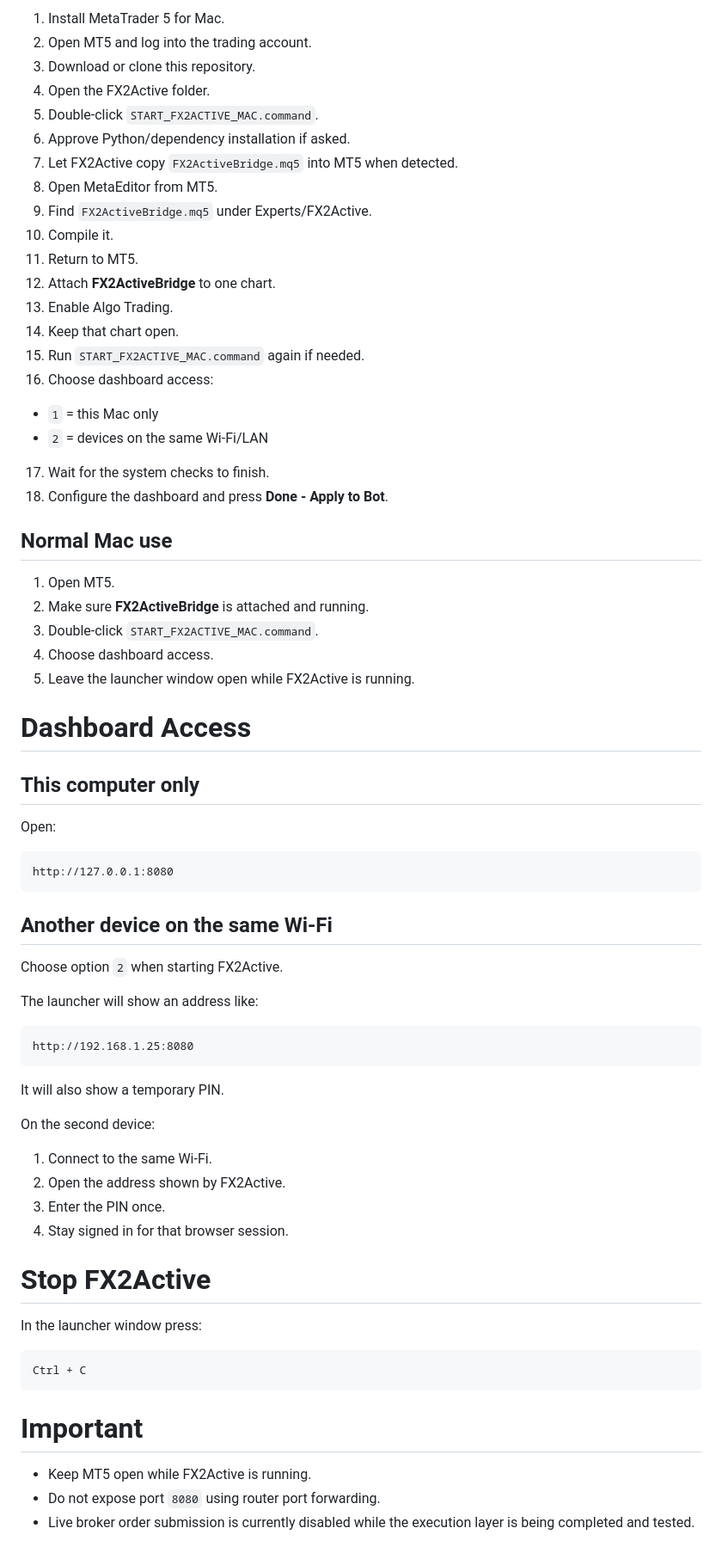
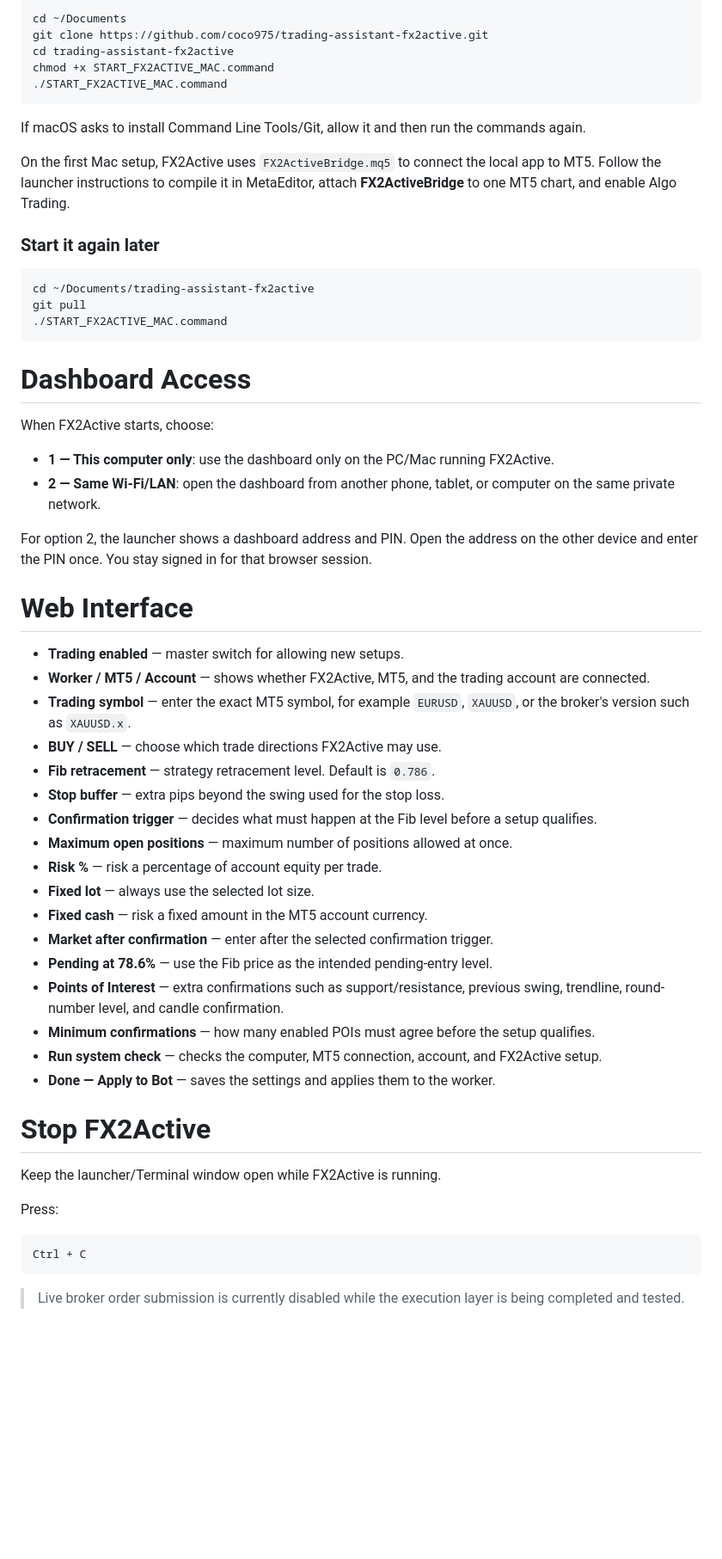
Before and after one commit to coco975/trading-assistant-fx2active, a Markdown page: README.md, the part around one of its changes. Shown at 86% size. GitHub-like rendering; blank space fills up the shorter version.

Commit message:
Simplify README with Windows/macOS setup commands and dashboard guide

````diff
--- a/README.md
+++ b/README.md
@@ -51,72 +41,61 @@ It supports:
 
-1. Install MetaTrader 5 for Mac.
-2. Open MT5 and log into the trading account.
-3. Download or clone this repository.
-4. Open the FX2Active folder.
-5. Double-click `START_FX2ACTIVE_MAC.command`.
-6. Approve Python/dependency installation if asked.
-7. Let FX2Active copy `FX2ActiveBridge.mq5` into MT5 when detected.
-8. Open MetaEditor from MT5.
-9. Find `FX2ActiveBridge.mq5` under Experts/FX2Active.
-10. Compile it.
-11. Return to MT5.
-12. Attach **FX2ActiveBridge** to one chart.
-13. Enable Algo Trading.
-14. Keep that chart open.
-15. Run `START_FX2ACTIVE_MAC.command` again if needed.
-16. Choose dashboard access:
-   - `1` = this Mac only
-   - `2` = devices on the same Wi-Fi/LAN
-17. Wait for the system checks to finish.
-18. Configure the dashboard and press **Done - Apply to Bot**.
+```bash
+cd ~/Documents
+git clone https://github.com/coco975/trading-assistant-fx2active.git
+cd trading-assistant-fx2active
+chmod +x START_FX2ACTIVE_MAC.command
+./START_FX2ACTIVE_MAC.command
+```
 
-## Normal Mac use
+If macOS asks to install Command Line Tools/Git, allow it and then run the commands again.
 
-1. Open MT5.
-2. Make sure **FX2ActiveBridge** is attached and running.
-3. Double-click `START_FX2ACTIVE_MAC.command`.
-4. Choose dashboard access.
-5. Leave the launcher window open while FX2Active is running.
+On the first Mac setup, FX2Active uses `FX2ActiveBridge.mq5` to connect the local app to MT5. Follow the launcher instructions to compile it in MetaEditor, attach **FX2ActiveBridge** to one MT5 chart, and enable Algo Trading.
+
+### Start it again later
+
+```bash
+cd ~/Documents/trading-assistant-fx2active
+git pull
+./START_FX2ACTIVE_MAC.command
+```
 
 # Dashboard Access
 
-## This computer only
+When FX2Active starts, choose:
 
-Open:
+- **1 — This computer only**: use the dashboard only on the PC/Mac running FX2Active.
+- **2 — Same Wi-Fi/LAN**: open the dashboard from another phone, tablet, or computer on the same private network.
 
-```text
-http://127.0.0.1:8080
-```
+For option 2, the launcher shows a dashboard address and PIN. Open the address on the other device and enter the PIN once. You stay signed in for that browser session.
 
-## Another device on the same Wi-Fi
+# Web Interface
 
-Choose option `2` when starting FX2Active.
-
-The launcher will show an address like:
-
-```text
-http://192.168.1.25:8080
-```
-
-It will also show a temporary PIN.
-
-On the second device:
-
-1. Connect to the same Wi-Fi.
-2. Open the address shown by FX2Active.
-3. Enter the PIN once.
-4. Stay signed in for that browser session.
+- **Trading enabled** — master switch for allowing new setups.
+- **Worker / MT5 / Account** — shows whether FX2Active, MT5, and the trading account are connected.
+- **Trading symbol** — enter the exact MT5 symbol, for example `EURUSD`, `XAUUSD`, or the broker's version such as `XAUUSD.x`.
+- **BUY / SELL** — choose which trade directions FX2Active may use.
+- **Fib retracement** — strategy retracement level. Default is `0.786`.
+- **Stop buffer** — extra pips beyond the swing used for the stop loss.
+- **Confirmation trigger** — decides what must happen at the Fib level before a setup qualifies.
+- **Maximum open positions** — maximum number of positions allowed at once.
+- **Risk %** — risk a percentage of account equity per trade.
+- **Fixed lot** — always use the selected lot size.
+- **Fixed cash** — risk a fixed amount in the MT5 account currency.
+- **Market after confirmation** — enter after the selected confirmation trigger.
+- **Pending at 78.6%** — use the Fib price as the intended pending-entry level.
+- **Points of Interest** — extra confirmations such as support/resistance, previous swing, trendline, round-number level, and candle confirmation.
+- **Minimum confirmations** — how many enabled POIs must agree before the setup qualifies.
+- **Run system check** — checks the computer, MT5 connection, account, and FX2Active setup.
+- **Done — Apply to Bot** — saves the settings and applies them to the worker.
 
 # Stop FX2Active
 
-In the launcher window press:
+Keep the launcher/Terminal window open while FX2Active is running.
+
+Press:
 
 ```text
 Ctrl + C
 ```
 
-# Important
-
-- Keep MT5 open while FX2Active is running.
-- Do not expose port `8080` using router port forwarding.
-- Live broker order submission is currently disabled while the execution layer is being completed and tested.
+> Live broker order submission is currently disabled while the execution layer is being completed and tested.
````
Also changed, not shown: other parts of README.md (+27 -37 lines).
